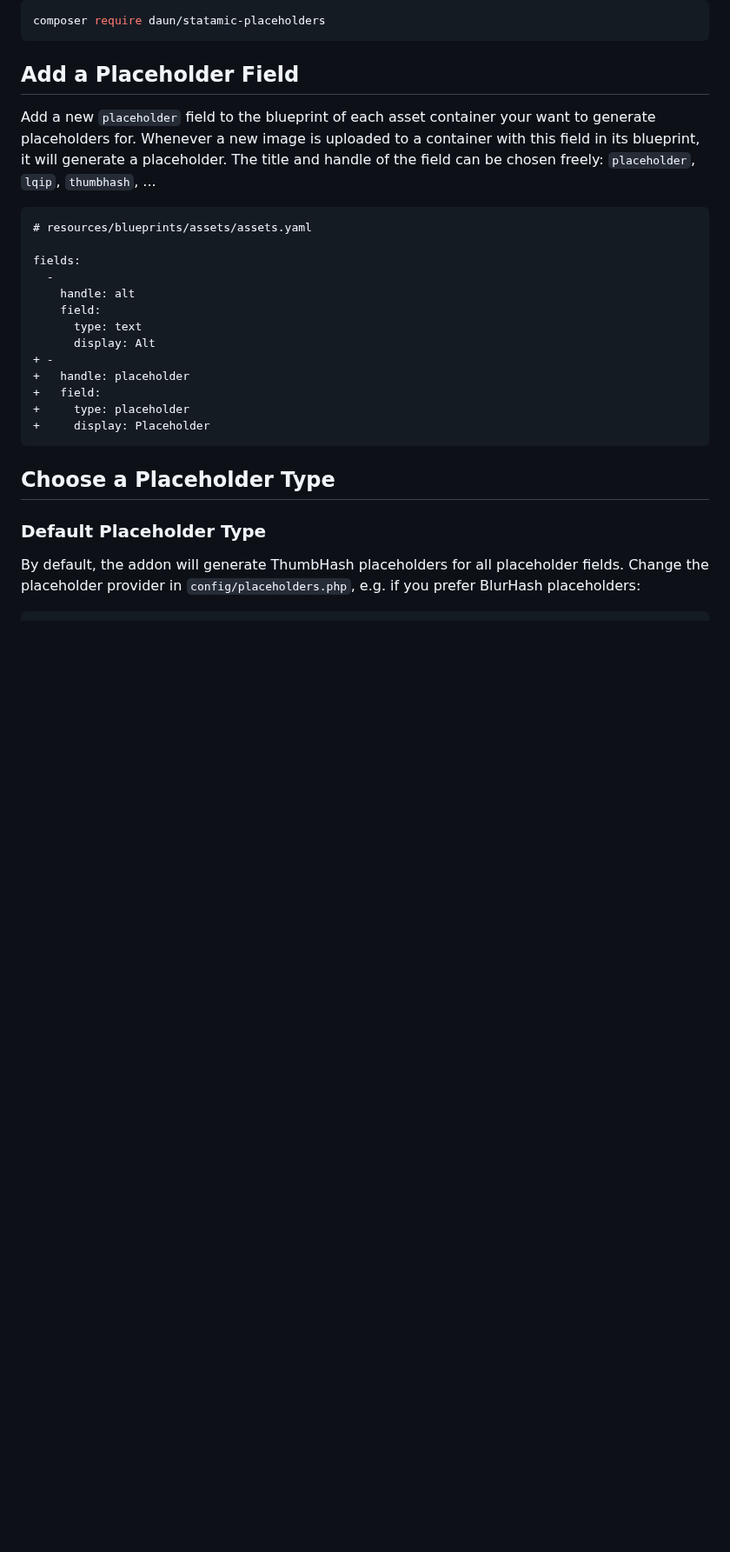
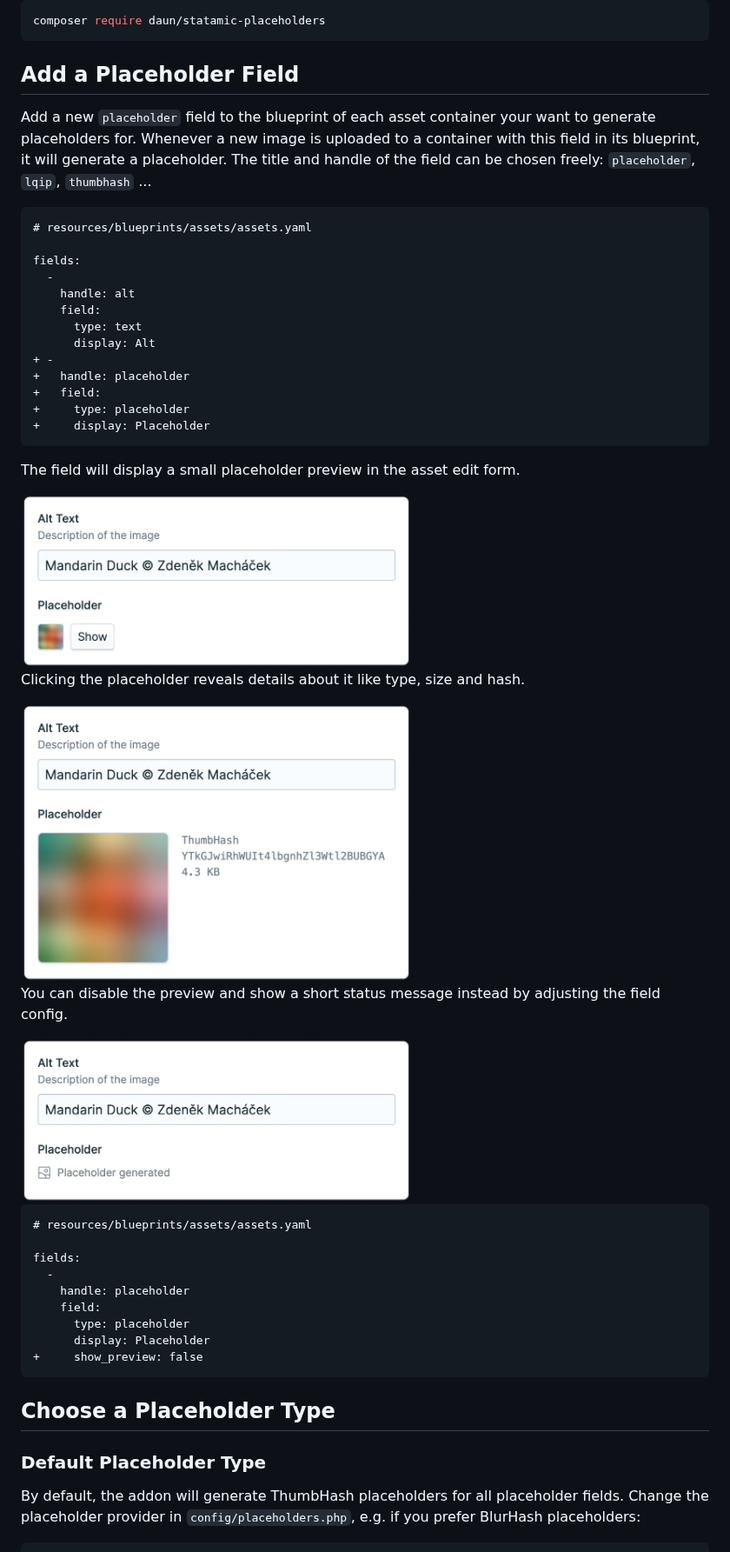
Before and after one commit to daun/statamic-placeholders, a Markdown page: README.md, the part around one of its changes. Shown at 87% size. Drawn GitHub-style; pictures changed too: art/fieldtype-generated-contracted.png (added), art/fieldtype-generated-expanded.png (added), art/fieldtype-generated-hidden.png (added); blank space fills up the shorter version.

Commit message:
Add example screenshots

````diff
--- a/README.md
+++ b/README.md
@@ -43,7 +44,7 @@ composer require daun/statamic-placeholders
 Add a new `placeholder` field to the blueprint of each asset container your want to generate
 placeholders for. Whenever a new image is uploaded to a container with this field in its blueprint,
 it will generate a placeholder. The title and handle of the field can be chosen freely:
-`placeholder`, `lqip`, `thumbhash`, ...
+`placeholder`, `lqip`, `thumbhash` ...
 
 ```diff
 # resources/blueprints/assets/assets.yaml
@@ -59,6 +60,30 @@ fields:
 +   field:
 +     type: placeholder
 +     display: Placeholder
+```
+
+The field will display a small placeholder preview in the asset edit form.
+
+<img src="art/fieldtype-generated-contracted.png" width="450" alt="Placeholder fieldtype in edit form">
+
+Clicking the placeholder reveals details about it like type, size and hash.
+
+<img src="art/fieldtype-generated-expanded.png" width="450" alt="Expanded placeholder fieldtype in edit form">
+
+You can disable the preview and show a short status message instead by adjusting the field config.
+
+<img src="art/fieldtype-generated-hidden.png" width="450" alt="Text-only placeholder fieldtype in edit form">
+
+```diff
+# resources/blueprints/assets/assets.yaml
+
+fields:
+  -
+    handle: placeholder
+    field:
+      type: placeholder
+      display: Placeholder
++     show_preview: false
 ```
 
 ## Choose a Placeholder Type
````
Also changed, not shown: other parts of README.md (+2 -1 lines).
